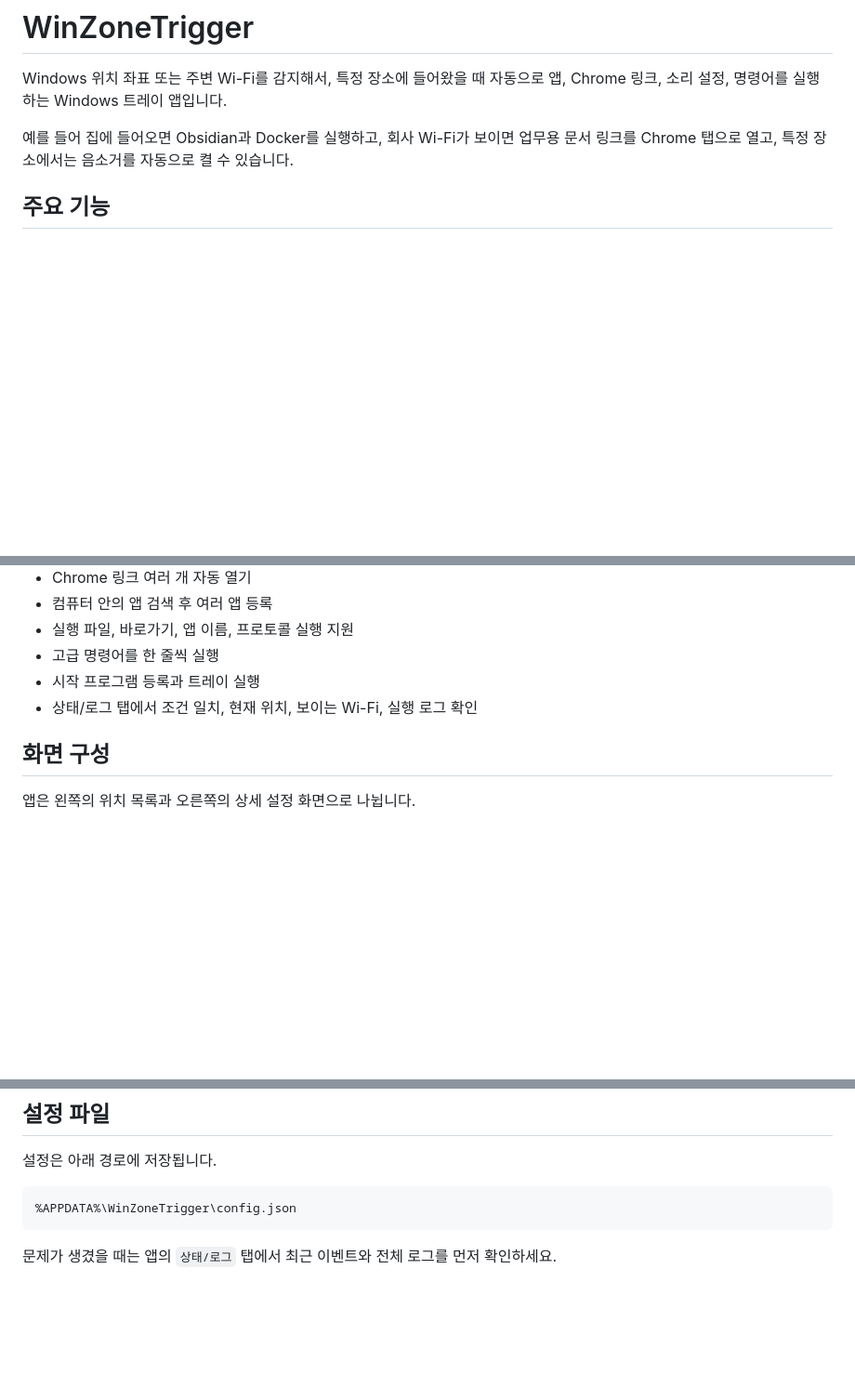
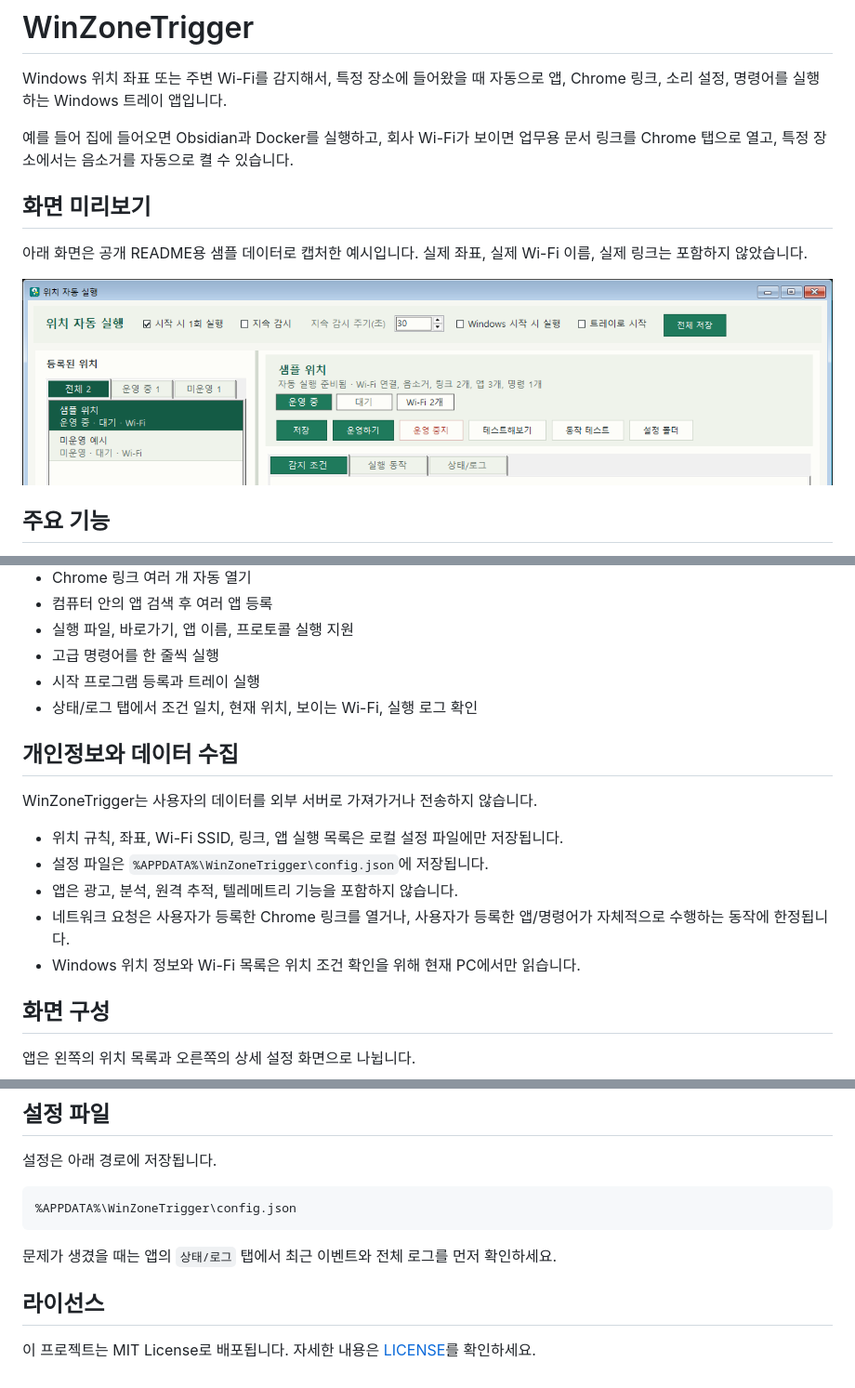
Before and after one commit to sungreong/WinZoneTrigger, a Markdown page: README.md, 3 parts joined by grey strips. Shown: that part at 93% size. GitHub-like rendering; pictures changed too: assets/screenshot-main.png (added); blank space fills up the shorter version.

Commit message:
Document privacy and license

````diff
--- a/README.md
+++ b/README.md
@@ -3,6 +3,12 @@
 Windows 위치 좌표 또는 주변 Wi-Fi를 감지해서, 특정 장소에 들어왔을 때 자동으로 앱, Chrome 링크, 소리 설정, 명령어를 실행하는 Windows 트레이 앱입니다.
 
 예를 들어 집에 들어오면 Obsidian과 Docker를 실행하고, 회사 Wi-Fi가 보이면 업무용 문서 링크를 Chrome 탭으로 열고, 특정 장소에서는 음소거를 자동으로 켤 수 있습니다.
+
+## 화면 미리보기
+
+아래 화면은 공개 README용 샘플 데이터로 캡처한 예시입니다. 실제 좌표, 실제 Wi-Fi 이름, 실제 링크는 포함하지 않았습니다.
+
+![WinZoneTrigger main screen](assets/screenshot-main.png)
 
 ## 주요 기능
 
@@ -17,6 +23,16 @@ Windows 위치 좌표 또는 주변 Wi-Fi를 감지해서, 특정 장소에 들
 - 고급 명령어를 한 줄씩 실행
 - 시작 프로그램 등록과 트레이 실행
 - 상태/로그 탭에서 조건 일치, 현재 위치, 보이는 Wi-Fi, 실행 로그 확인
+
+## 개인정보와 데이터 수집
+
+WinZoneTrigger는 사용자의 데이터를 외부 서버로 가져가거나 전송하지 않습니다.
+
+- 위치 규칙, 좌표, Wi-Fi SSID, 링크, 앱 실행 목록은 로컬 설정 파일에만 저장됩니다.
+- 설정 파일은 `%APPDATA%\WinZoneTrigger\config.json`에 저장됩니다.
+- 앱은 광고, 분석, 원격 추적, 텔레메트리 기능을 포함하지 않습니다.
+- 네트워크 요청은 사용자가 등록한 Chrome 링크를 열거나, 사용자가 등록한 앱/명령어가 자체적으로 수행하는 동작에 한정됩니다.
+- Windows 위치 정보와 Wi-Fi 목록은 위치 조건 확인을 위해 현재 PC에서만 읽습니다.
 
 ## 화면 구성
 
@@ -175,3 +191,7 @@ dist\WinZoneTrigger_Setup.exe
 ```
 
 문제가 생겼을 때는 앱의 `상태/로그` 탭에서 최근 이벤트와 전체 로그를 먼저 확인하세요.
+
+## 라이선스
+
+이 프로젝트는 MIT License로 배포됩니다. 자세한 내용은 [LICENSE](LICENSE)를 확인하세요.
````
Also changed, not shown: 3 other files.
